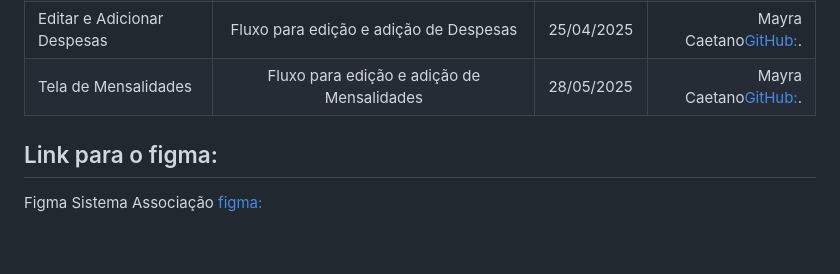
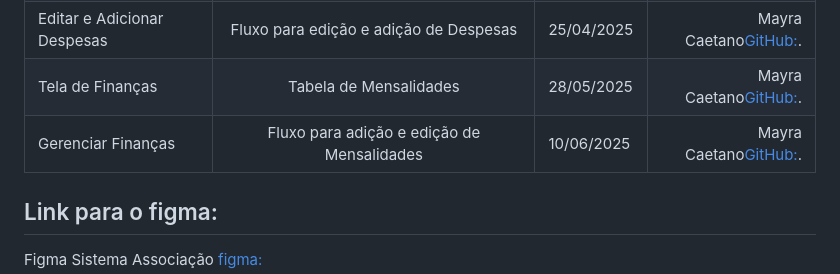
Before and after one commit to Vinicius02612/sistema_da_associacao, a Markdown page: Readme.md, the part around the change. GitHub-like rendering; blank space fills up the shorter version.

Commit message:
Gerenciar Finanças

```diff
--- a/Readme.md
+++ b/Readme.md
@@ -125,7 +125,9 @@ npm run dev
 | Editar e Adicionar Receitas | Fluxo para edição e adição de Receitas | 25/04/2024 |  Mayra Caetano[GitHub:](https://github.com/May-Raa).|
 | Tela de listagem de Despesas | Criação da tela de Despesas | 25/04/2025 |  Mayra Caetano[GitHub:](https://github.com/May-Raa).|
 | Editar e Adicionar Despesas | Fluxo para edição e adição de Despesas | 25/04/2025 |  Mayra Caetano[GitHub:](https://github.com/May-Raa).|
-| Tela de Mensalidades | Fluxo para edição e adição de Mensalidades | 28/05/2025|  Mayra Caetano[GitHub:](https://github.com/May-Raa).|
+| Tela de Finanças | Tabela de Mensalidades | 28/05/2025|  Mayra Caetano[GitHub:](https://github.com/May-Raa).|
+| Gerenciar Finanças | Fluxo para adição e edição de Mensalidades | 10/06/2025|  Mayra Caetano[GitHub:](https://github.com/May-Raa).|
+
 
 ## Link para o figma:
 
```
